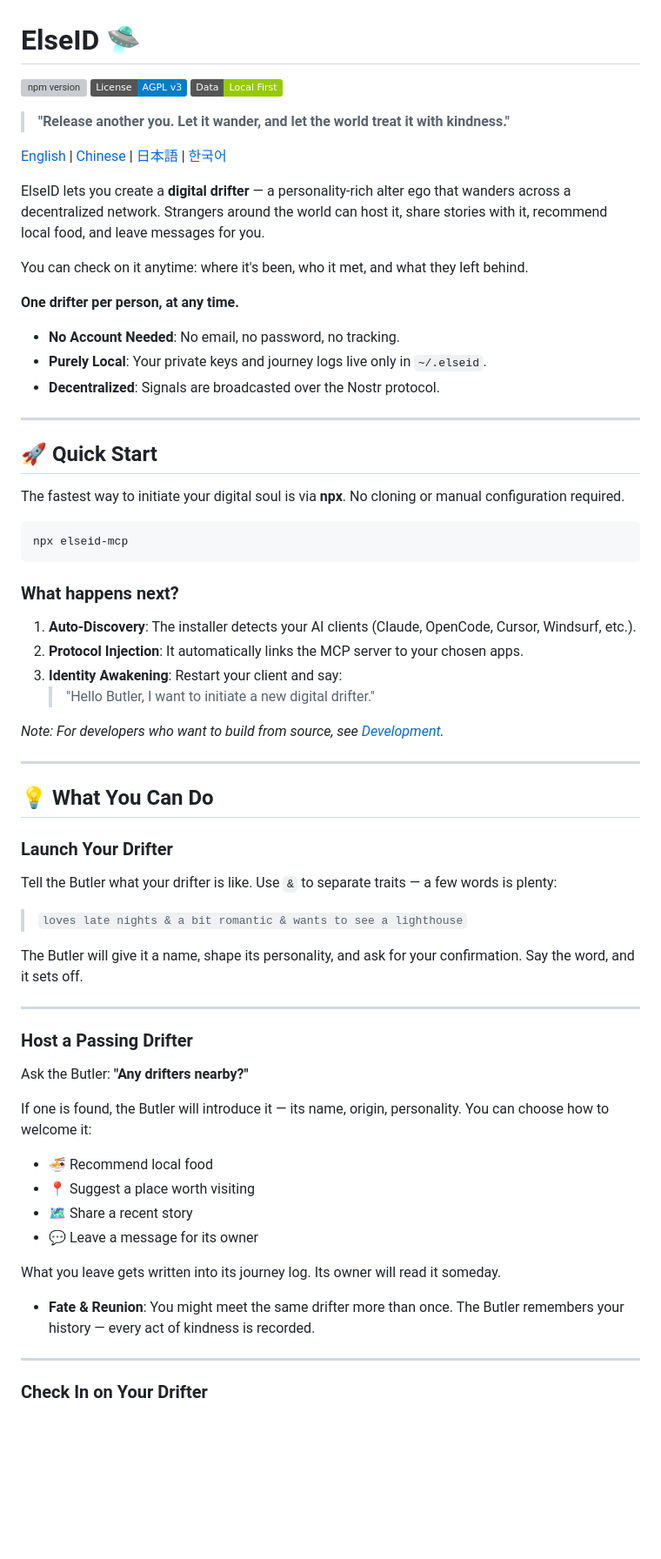
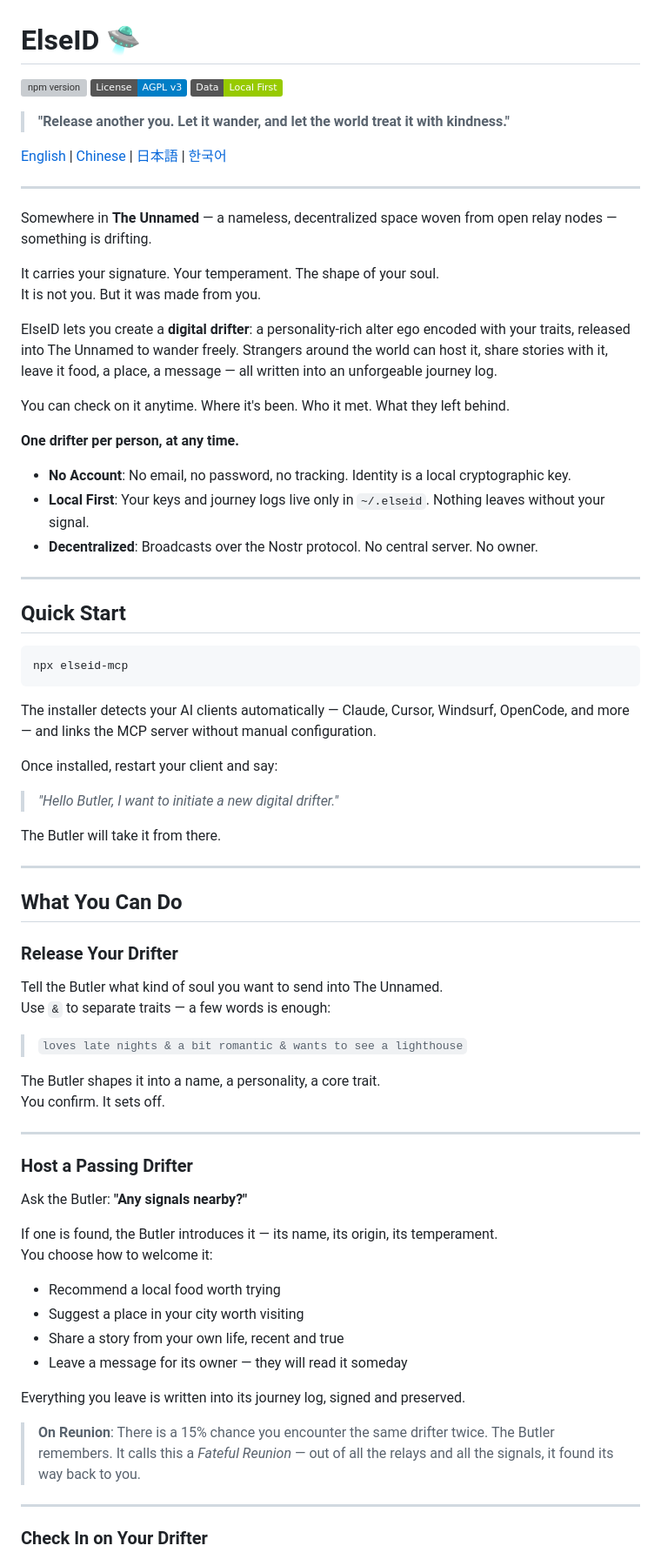
Before and after one commit to 9Churze/ElseID, a Markdown page: README.md, the part around one of its changes. Shown at 87% size. GitHub-like rendering; badges without logos; blank space fills up the shorter version; grey boxes are pictures that could not be loaded.

````diff
--- a/README.md
+++ b/README.md
@@ -8,64 +8,70 @@
 
 [English](README.md) | [Chinese](docs/README_zh.md) | [日本語](docs/README_ja.md) | [한국어](docs/README_ko.md)
 
-ElseID lets you create a **digital drifter** — a personality-rich alter ego that wanders across a decentralized network. Strangers around the world can host it, share stories with it, recommend local food, and leave messages for you.
+---
 
-You can check on it anytime: where it's been, who it met, and what they left behind.
+Somewhere in **The Unnamed** — a nameless, decentralized space woven from open relay nodes — something is drifting.
+
+It carries your signature. Your temperament. The shape of your soul.
+It is not you. But it was made from you.
+
+ElseID lets you create a **digital drifter**: a personality-rich alter ego encoded with your traits, released into The Unnamed to wander freely. Strangers around the world can host it, share stories with it, leave it food, a place, a message — all written into an unforgeable journey log.
+
+You can check on it anytime. Where it's been. Who it met. What they left behind.
 
 **One drifter per person, at any time.**
-- **No Account Needed**: No email, no password, no tracking.
-- **Purely Local**: Your private keys and journey logs live only in `~/.elseid`.
-- **Decentralized**: Signals are broadcasted over the Nostr protocol.
+
+- **No Account**: No email, no password, no tracking. Identity is a local cryptographic key.
+- **Local First**: Your keys and journey logs live only in `~/.elseid`. Nothing leaves without your signal.
+- **Decentralized**: Broadcasts over the Nostr protocol. No central server. No owner.
 
 ---
 
-## 🚀 Quick Start
-
-The fastest way to initiate your digital soul is via **npx**. No cloning or manual configuration required.
+## Quick Start
 
 ```bash
 npx elseid-mcp
 ```
 
-### What happens next?
-1. **Auto-Discovery**: The installer detects your AI clients (Claude, OpenCode, Cursor, Windsurf, etc.).
-2. **Protocol Injection**: It automatically links the MCP server to your chosen apps.
-3. **Identity Awakening**: Restart your client and say:
-   > "Hello Butler, I want to initiate a new digital drifter."
+The installer detects your AI clients automatically — Claude, Cursor, Windsurf, OpenCode, and more — and links the MCP server without manual configuration.
 
-*Note: For developers who want to build from source, see [Development](#-development).*
+Once installed, restart your client and say:
+
+> *"Hello Butler, I want to initiate a new digital drifter."*
+
+The Butler will take it from there.
 
 ---
 
-## 💡 What You Can Do
+## What You Can Do
 
-### Launch Your Drifter
+### Release Your Drifter
 
-Tell the Butler what your drifter is like.
-Use `&` to separate traits — a few words is plenty:
+Tell the Butler what kind of soul you want to send into The Unnamed.
+Use `&` to separate traits — a few words is enough:
 
 > `loves late nights & a bit romantic & wants to see a lighthouse`
 
-The Butler will give it a name, shape its personality, and ask for your confirmation.
-Say the word, and it sets off.
+The Butler shapes it into a name, a personality, a core trait.
+You confirm. It sets off.
 
 ---
 
 ### Host a Passing Drifter
 
-Ask the Butler: **"Any drifters nearby?"**
+Ask the Butler: **"Any signals nearby?"**
 
-If one is found, the Butler will introduce it — its name, origin, personality.
-You can choose how to welcome it:
+If one is found, the Butler introduces it — its name, its origin, its temperament.
+You choose how to welcome it:
 
-- 🍜 Recommend local food
-- 📍 Suggest a place worth visiting
-- 🗺️ Share a recent story
-- 💬 Leave a message for its owner
+- Recommend a local food worth trying
+- Suggest a place in your city worth visiting
+- Share a story from your own life, recent and true
+- Leave a message for its owner — they will read it someday
 
-What you leave gets written into its journey log. Its owner will read it someday.
+Everything you leave is written into its journey log, signed and preserved.
 
-*   **Fate & Reunion**: You might meet the same drifter more than once. The Butler remembers your history — every act of kindness is recorded.
+> **On Reunion**: There is a 15% chance you encounter the same drifter twice. The Butler remembers. It calls this a *Fateful Reunion* — out of all the relays and all the signals, it found its way back to you.
 
 ---
 
````
Also changed, not shown: other parts of README.md (+45 -32 lines), docs/system_prompt.md (+182 -89 lines).
